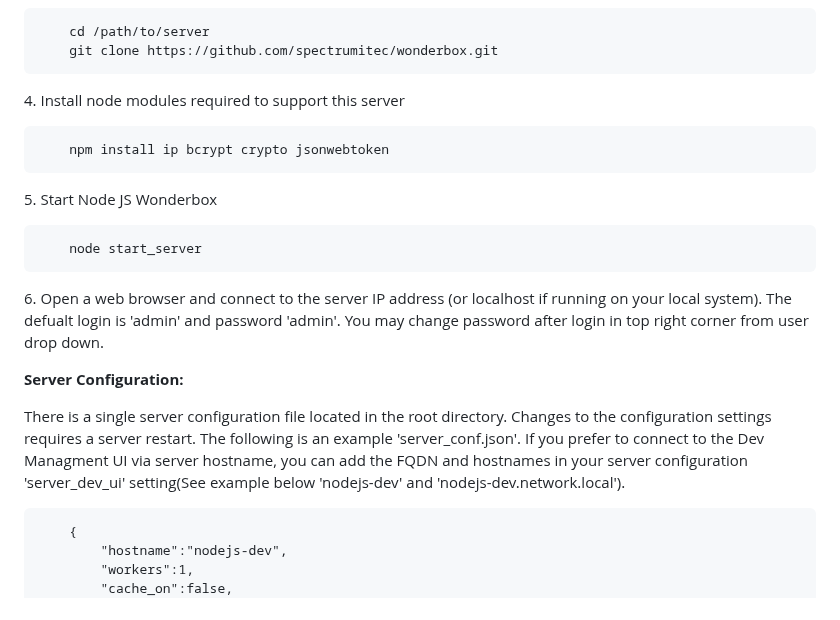
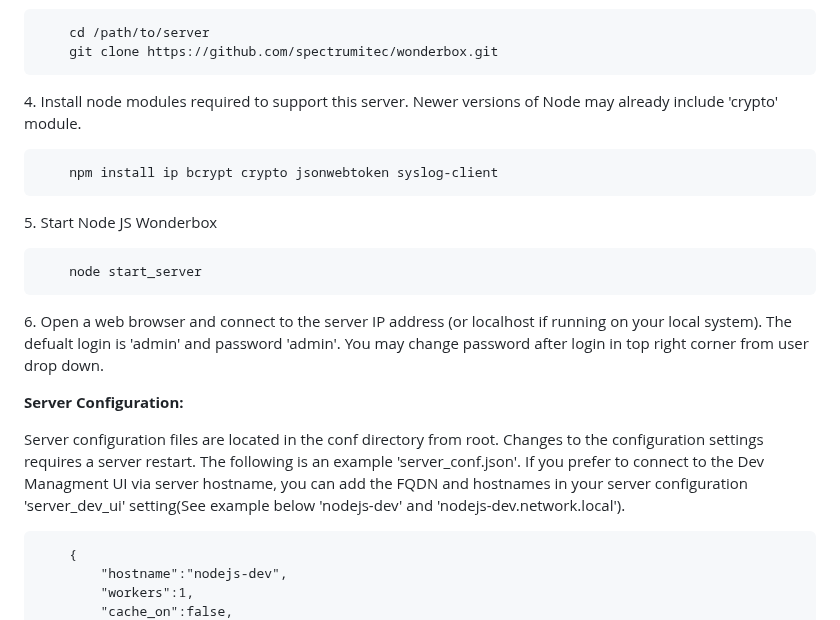
Before and after one commit to spectrumitec/purrbox, a Markdown page: README.md, the part around one of its changes. Rendered like a GitHub page.

```diff
--- a/README.md
+++ b/README.md
@@ -34,9 +34,9 @@
     cd /path/to/server
     git clone https://github.com/spectrumitec/wonderbox.git
 </pre>
-<p>4. Install node modules required to support this server</p>
+<p>4. Install node modules required to support this server. Newer versions of Node may already include 'crypto' module.</p>
 <pre>
-    npm install ip bcrypt crypto jsonwebtoken
+    npm install ip bcrypt crypto jsonwebtoken syslog-client
 </pre>
 <p>5. Start Node JS Wonderbox</p>
 <pre>
@@ -45,7 +45,7 @@
 <p>6. Open a web browser and connect to the server IP address (or localhost if running on your local system). The defualt login is 'admin' and password 'admin'. You may change password after login in top right corner from user drop down.</p>
 
 <b>Server Configuration:</b><br />
-<p>There is a single server configuration file located in the root directory. Changes to the configuration settings requires a server restart. The following is an example 'server_conf.json'. If you prefer to connect to the Dev Managment UI via server hostname, you can add the FQDN and hostnames in your server configuration 'server_dev_ui' setting(See example below 'nodejs-dev' and 'nodejs-dev.network.local').</p>
+<p>Server configuration files are located in the conf directory from root. Changes to the configuration settings requires a server restart. The following is an example 'server_conf.json'. If you prefer to connect to the Dev Managment UI via server hostname, you can add the FQDN and hostnames in your server configuration 'server_dev_ui' setting(See example below 'nodejs-dev' and 'nodejs-dev.network.local').</p>
 <pre>
     {
         "hostname":"nodejs-dev",
```
Also changed, not shown: other parts of README.md (+25 -7 lines).
